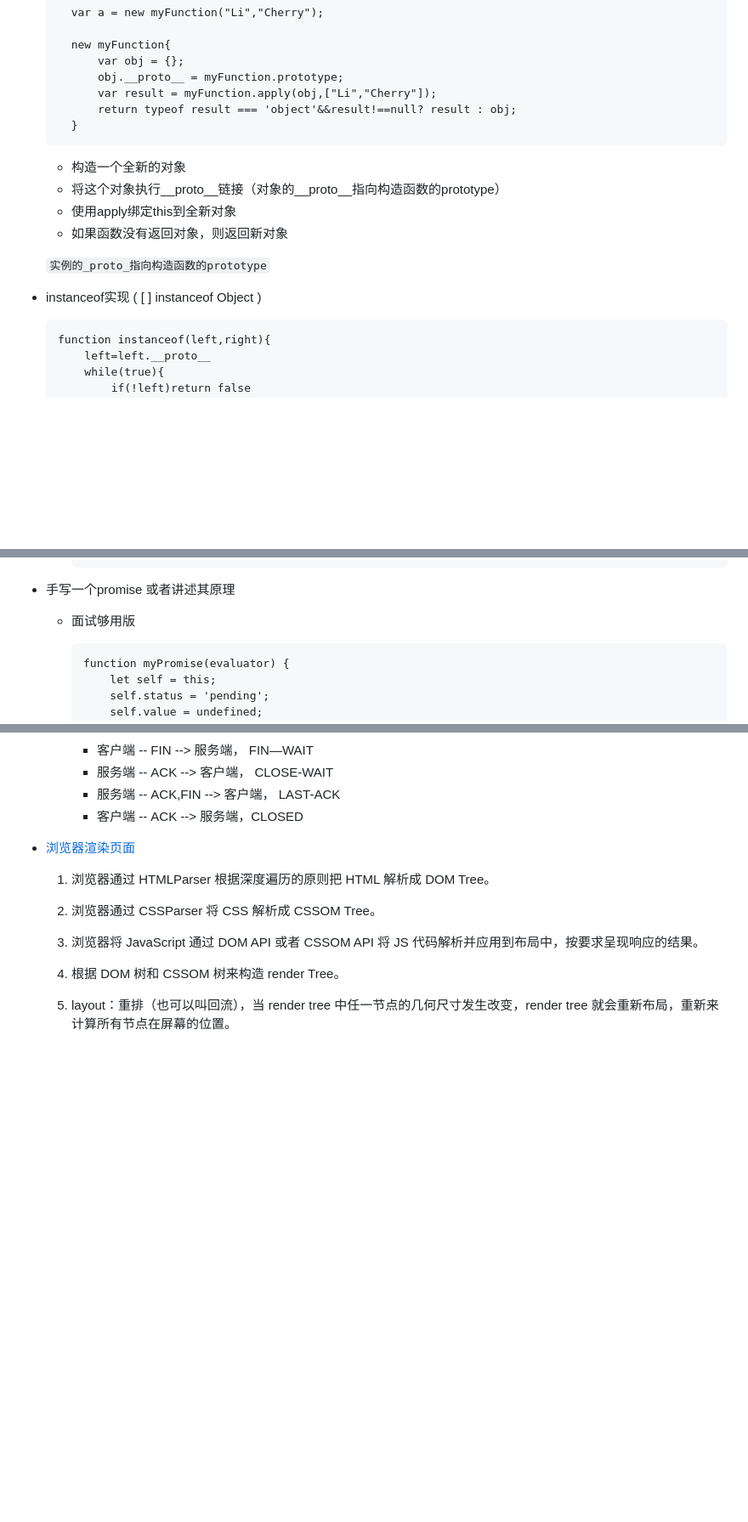
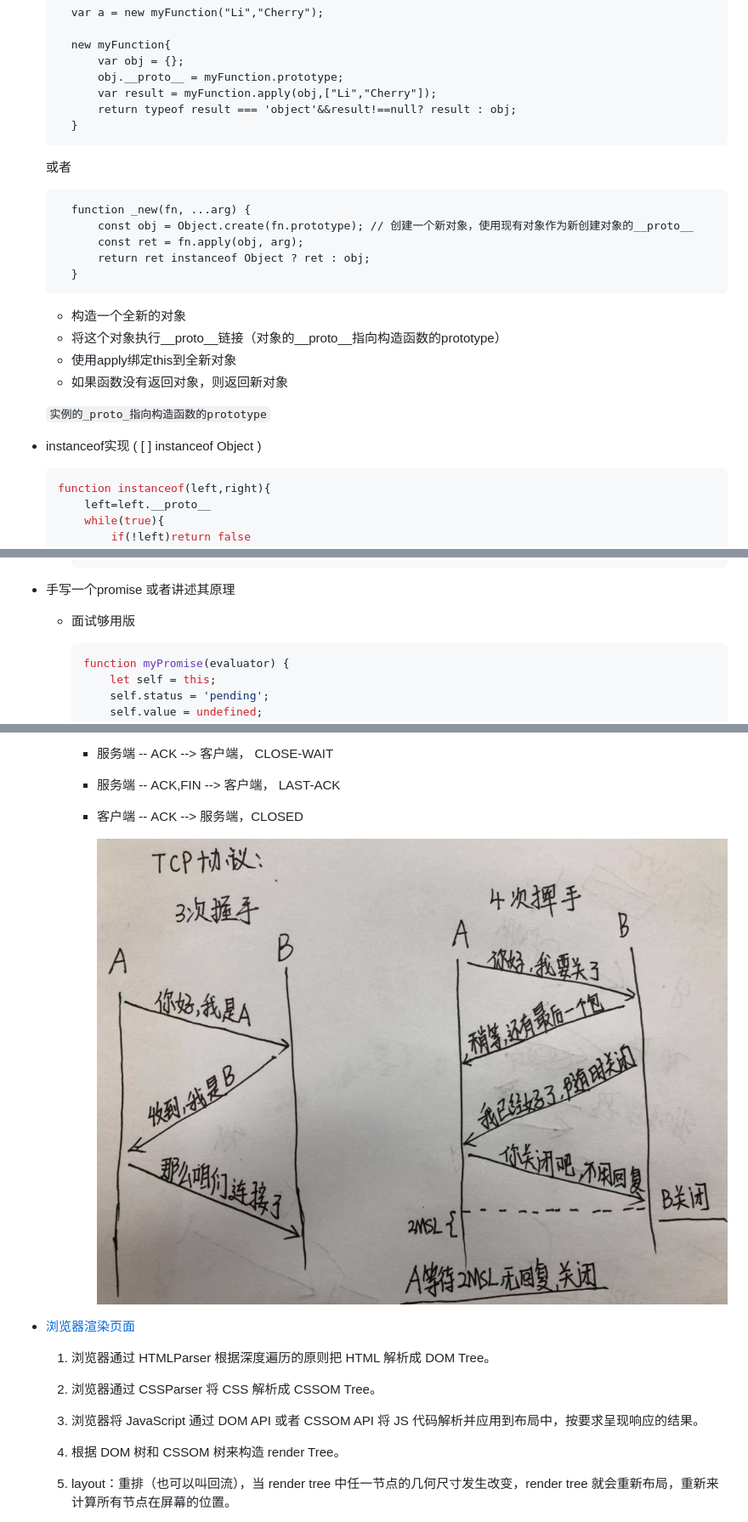
Before and after one commit to auroranara/note, a Markdown page: 面试题整理/前端题.md, 3 parts joined by grey strips. Shown: that part at 85% size. Rendered like a GitHub page; pictures changed too: 面试题整理/images/tcp01.png (added); blank space fills up the shorter version.

````diff
--- a/面试题整理/前端题.md
+++ b/面试题整理/前端题.md
@@ -200,6 +201,14 @@
             return typeof result === 'object'&&result!==null? result : obj;
         }
 
+    或者
+
+        function _new(fn, ...arg) {
+            const obj = Object.create(fn.prototype); // 创建一个新对象，使用现有对象作为新创建对象的__proto__
+            const ret = fn.apply(obj, arg);
+            return ret instanceof Object ? ret : obj;
+        }
+
     * 构造一个全新的对象
     * 将这个对象执行__proto__链接（对象的__proto__指向构造函数的prototype）
     * 使用apply绑定this到全新对象
@@ -209,7 +218,7 @@
 
 * instanceof实现 ( [ ] instanceof Object )
 
-    ```
+    ```js
     function instanceof(left,right){
         left=left.__proto__
         while(true){
@@ -269,7 +278,7 @@
 
 * 手写一个promise 或者讲述其原理
     * 面试够用版
-        ```
+        ```javascript
         function myPromise(evaluator) {
             let self = this;
             self.status = 'pending';
@@ -690,6 +761,7 @@
         * 服务端 -- ACK,FIN --> 客户端， LAST-ACK
         * 客户端 -- ACK --> 服务端，CLOSED
 
+            ![](./images/tcp01.png)
 
 * [浏览器渲染页面](https://juejin.im/post/5c87b54ce51d455f7943dddb#heading-9)
 
````
Also changed, not shown: other parts of 面试题整理/前端题.md (+96 -5 lines), 笔记/js/js函数.md (+114 -42 lines), 2 other files.
